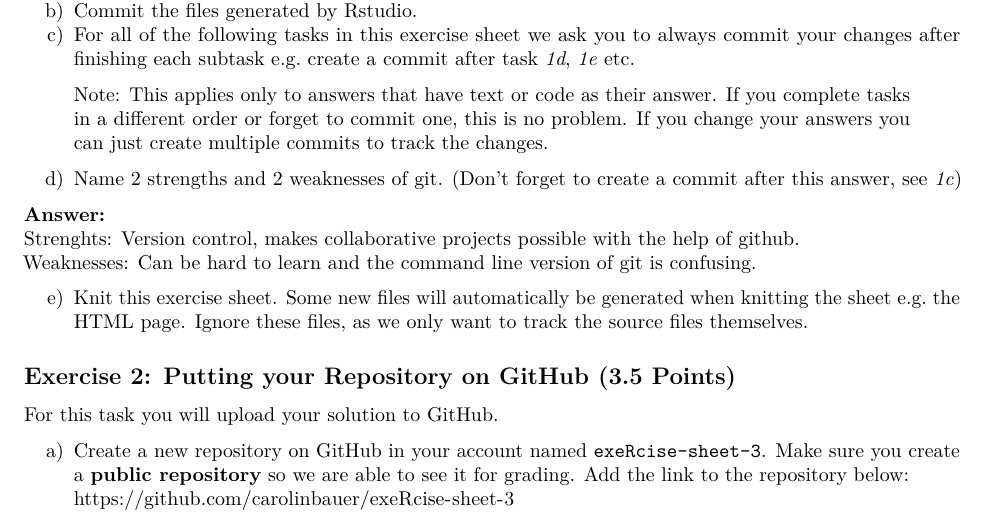
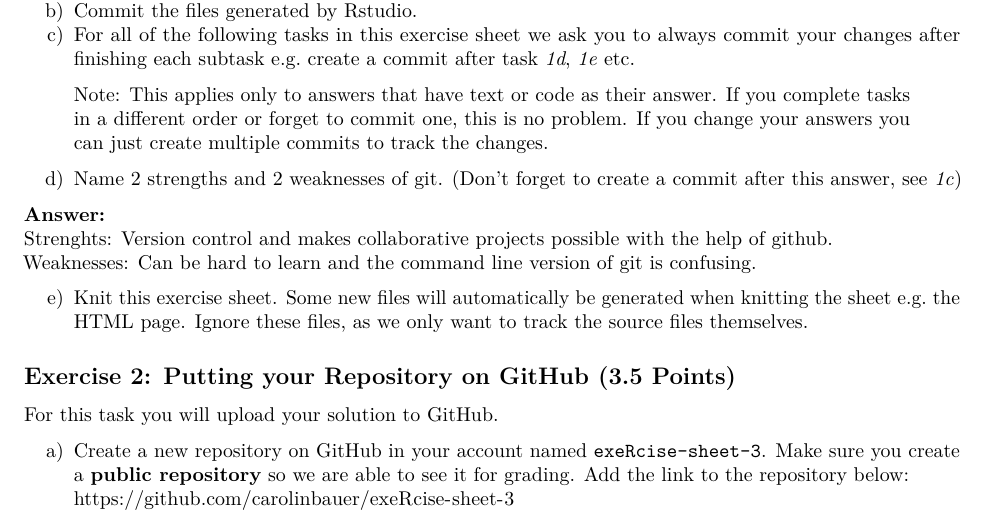
Before and after one commit to carolinbauer/exeRcise-sheet-3, an R Markdown document (03Markdown.Rmd): part of page 1 of 6, cut so that both start at the same text. Rendered offline with R 4.5, knitr and Pandoc, then LaTeX, with nearby package versions.

Commit message:
added an "and"

```diff
--- a/03Markdown.Rmd
+++ b/03Markdown.Rmd
@@ -51,7 +51,7 @@ d)  Name 2 strengths and 2 weaknesses of git. (Don't forget to create a
     commit after this answer, see *1c*)
 
   **Answer:**
-    Strenghts: Version control, makes collaborative projects possible with the help of github.
+    Strenghts: Version control and makes collaborative projects possible with the help of github.
     Weaknesses: Can be hard to learn and the command line version of git is confusing.
 
 e)  Knit this exercise sheet. Some new files will automatically be
```
